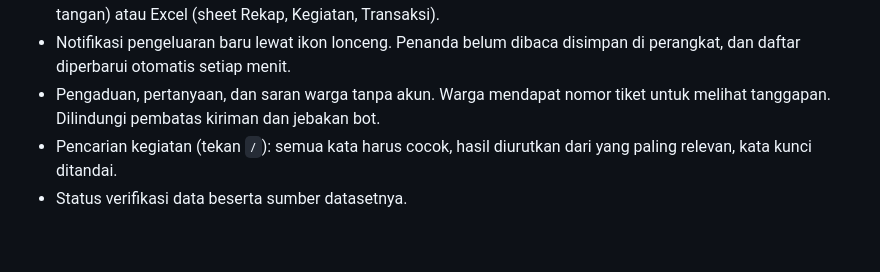
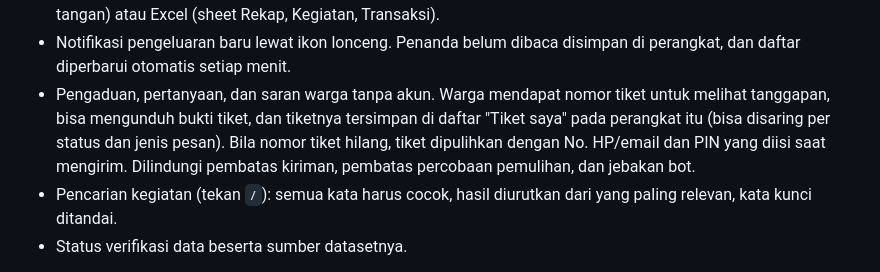
Before and after one commit to Yahya-nz/Website-APBDes-Sungai-Pinang-Nibung, a Markdown page: README.md, the part around one of its changes. Rendered like a GitHub page; blank space fills up the shorter version.

```diff
--- a/README.md
+++ b/README.md
@@ -28,7 +28,11 @@ Untuk masyarakat (tanpa login):
 - Notifikasi pengeluaran baru lewat ikon lonceng. Penanda belum dibaca
   disimpan di perangkat, dan daftar diperbarui otomatis setiap menit.
 - Pengaduan, pertanyaan, dan saran warga tanpa akun. Warga mendapat nomor
-  tiket untuk melihat tanggapan. Dilindungi pembatas kiriman dan jebakan bot.
+  tiket untuk melihat tanggapan, bisa mengunduh bukti tiket, dan tiketnya
+  tersimpan di daftar "Tiket saya" pada perangkat itu (bisa disaring per
+  status dan jenis pesan). Bila nomor tiket hilang, tiket dipulihkan dengan
+  No. HP/email dan PIN yang diisi saat mengirim. Dilindungi pembatas kiriman,
+  pembatas percobaan pemulihan, dan jebakan bot.
 - Pencarian kegiatan (tekan `/`): semua kata harus cocok, hasil diurutkan
   dari yang paling relevan, kata kunci ditandai.
 - Status verifikasi data beserta sumber datasetnya.
```
Also changed, not shown: other parts of README.md (+1 -0 lines), AKUN-UJI.md (+10 -0 lines), docs/screenshots/10-pengaduan-warga.jpg, docs/screenshots/11-status-pengaduan.jpg, docs/screenshots/30-tiket-saya-pemulihan.jpg (added), 14 other files.
